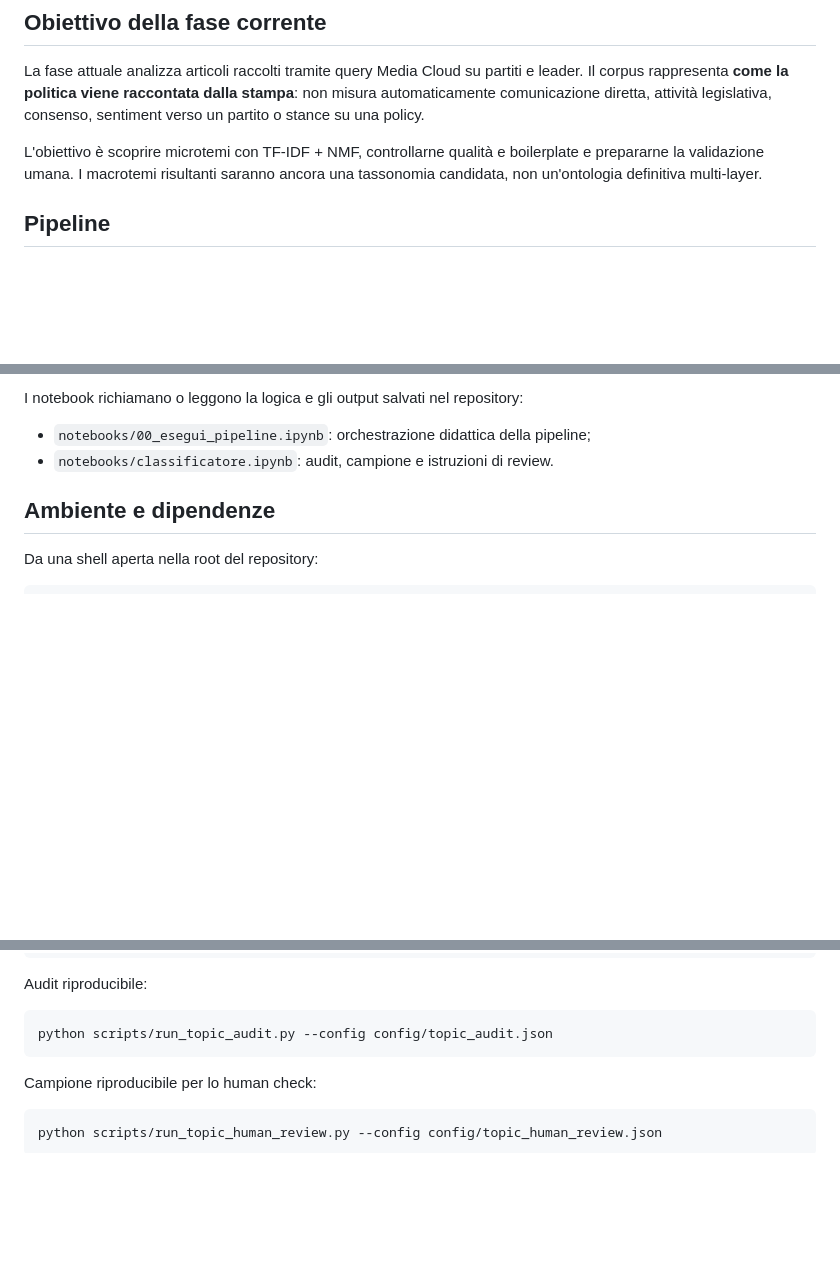
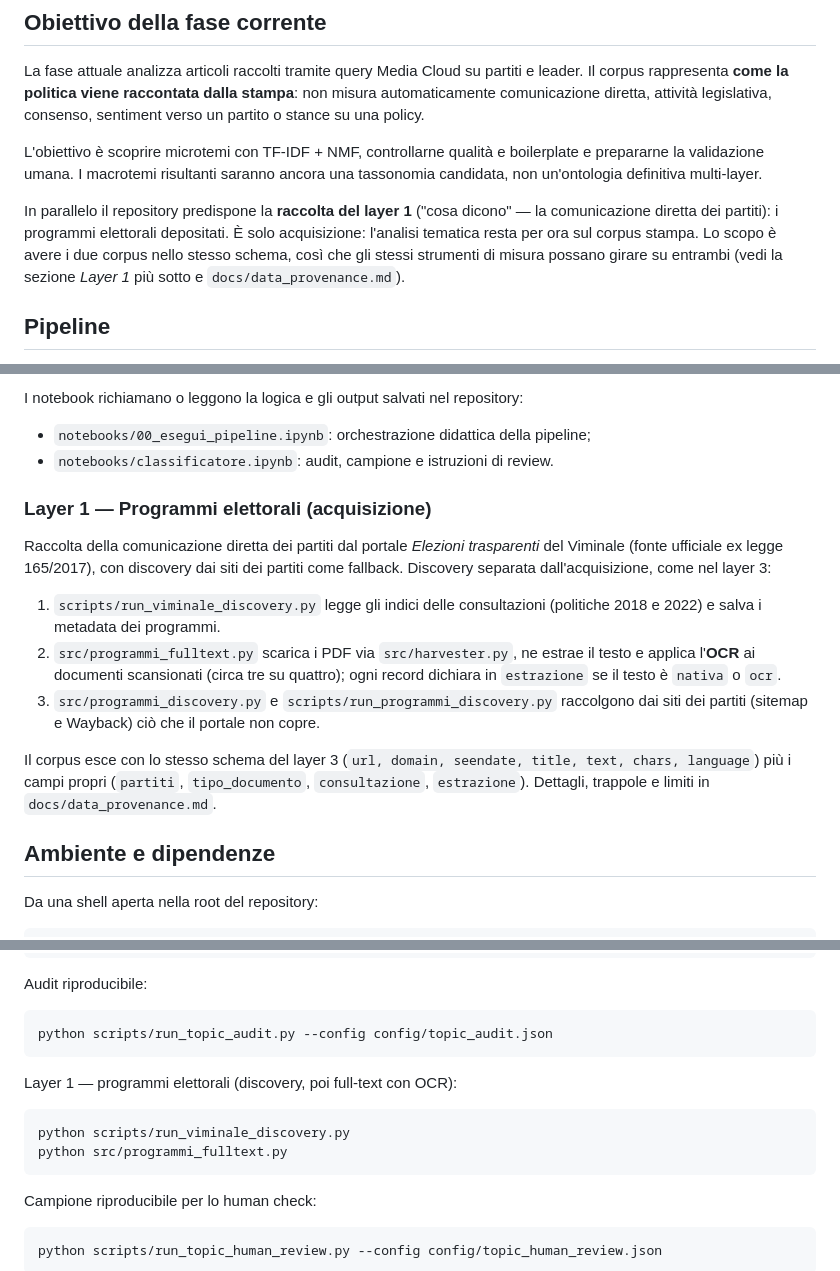
Before and after one commit to aida2526-team7/temi-politici, a Markdown page: README.md, 3 parts joined by grey strips. Drawn GitHub-style; blank space fills up the shorter version.

Commit message:
docs(readme): documenta l'acquisizione del layer 1
Il README descriveva solo la pipeline stampa (layer 3). Aggiunta la raccolta
dei programmi elettorali: sezione dedicata, comandi di esecuzione e nota nei
dati non versionati. Inquadramento invariato: questa è acquisizione, l'analisi
tematica resta per ora sul corpus stampa.

````diff
--- a/README.md
+++ b/README.md
@@ -13,6 +13,13 @@ consenso, sentiment verso un partito o stance su una policy.
 L'obiettivo è scoprire microtemi con TF-IDF + NMF, controllarne qualità e
 boilerplate e prepararne la validazione umana. I macrotemi risultanti saranno
 ancora una tassonomia candidata, non un'ontologia definitiva multi-layer.
+
+In parallelo il repository predispone la **raccolta del layer 1** ("cosa dicono"
+— la comunicazione diretta dei partiti): i programmi elettorali depositati.
+È solo acquisizione: l'analisi tematica resta per ora sul corpus stampa. Lo scopo
+è avere i due corpus nello stesso schema, così che gli stessi strumenti di misura
+possano girare su entrambi (vedi la sezione *Layer 1* più sotto e
+`docs/data_provenance.md`).
 
 ## Pipeline
 
@@ -32,6 +39,26 @@ I notebook richiamano o leggono la logica e gli output salvati nel repository:
 
 - `notebooks/00_esegui_pipeline.ipynb`: orchestrazione didattica della pipeline;
 - `notebooks/classificatore.ipynb`: audit, campione e istruzioni di review.
+
+### Layer 1 — Programmi elettorali (acquisizione)
+
+Raccolta della comunicazione diretta dei partiti dal portale *Elezioni
+trasparenti* del Viminale (fonte ufficiale ex legge 165/2017), con discovery dai
+siti dei partiti come fallback. Discovery separata dall'acquisizione, come nel
+layer 3:
+
+1. `scripts/run_viminale_discovery.py` legge gli indici delle consultazioni
+   (politiche 2018 e 2022) e salva i metadata dei programmi.
+2. `src/programmi_fulltext.py` scarica i PDF via `src/harvester.py`, ne estrae il
+   testo e applica l'**OCR** ai documenti scansionati (circa tre su quattro);
+   ogni record dichiara in `estrazione` se il testo è `nativa` o `ocr`.
+3. `src/programmi_discovery.py` e `scripts/run_programmi_discovery.py` raccolgono
+   dai siti dei partiti (sitemap e Wayback) ciò che il portale non copre.
+
+Il corpus esce con lo stesso schema del layer 3 (`url, domain, seendate, title,
+text, chars, language`) più i campi propri (`partiti`, `tipo_documento`,
+`consultazione`, `estrazione`). Dettagli, trappole e limiti in
+`docs/data_provenance.md`.
 
 ## Ambiente e dipendenze
 
@@ -66,6 +93,13 @@ Audit riproducibile:
 
 ```bash
 python scripts/run_topic_audit.py --config config/topic_audit.json
+```
+
+Layer 1 — programmi elettorali (discovery, poi full-text con OCR):
+
+```bash
+python scripts/run_viminale_discovery.py
+python src/programmi_fulltext.py
 ```
 
 Campione riproducibile per lo human check:
````
Also changed, not shown: other parts of README.md (+1 -1 lines).
